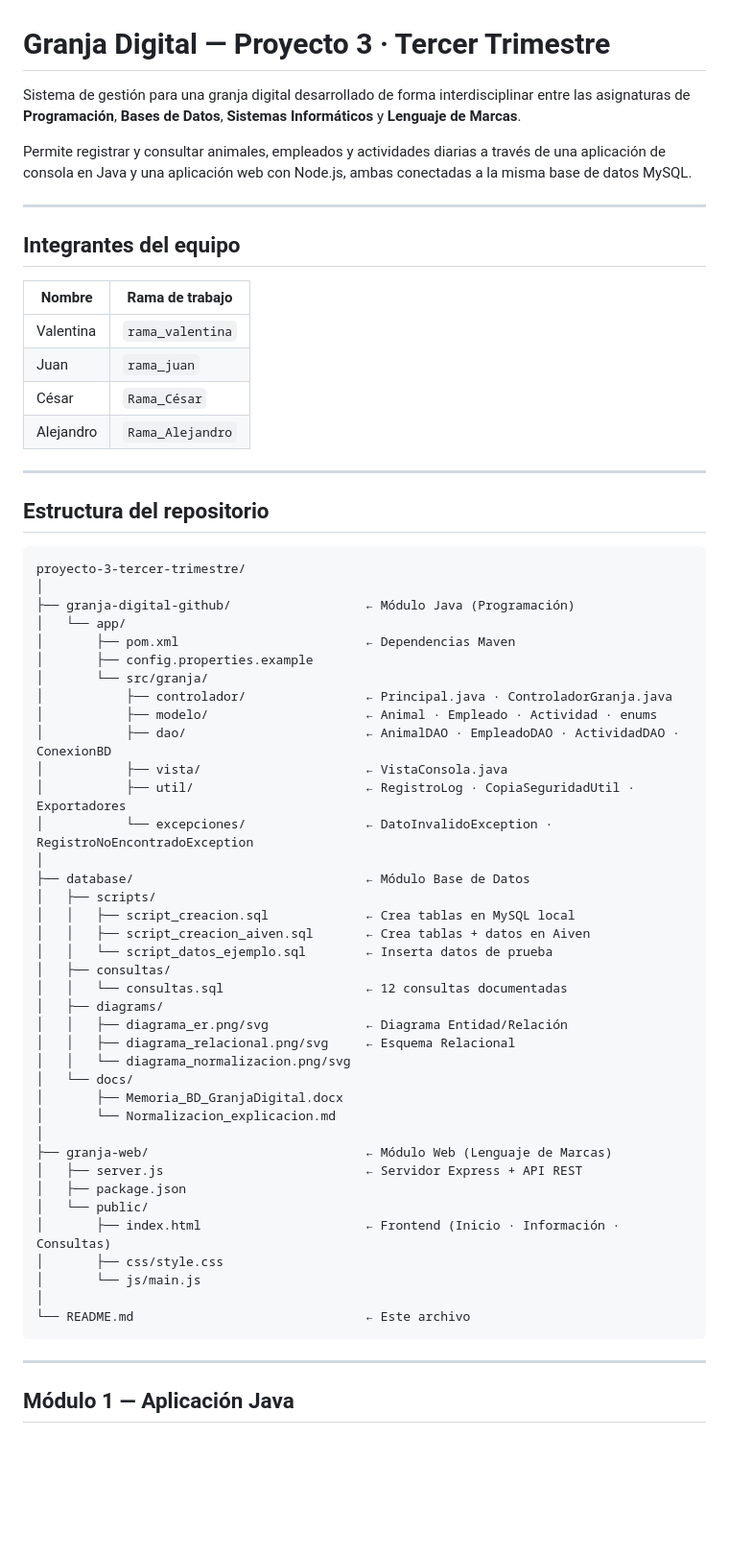
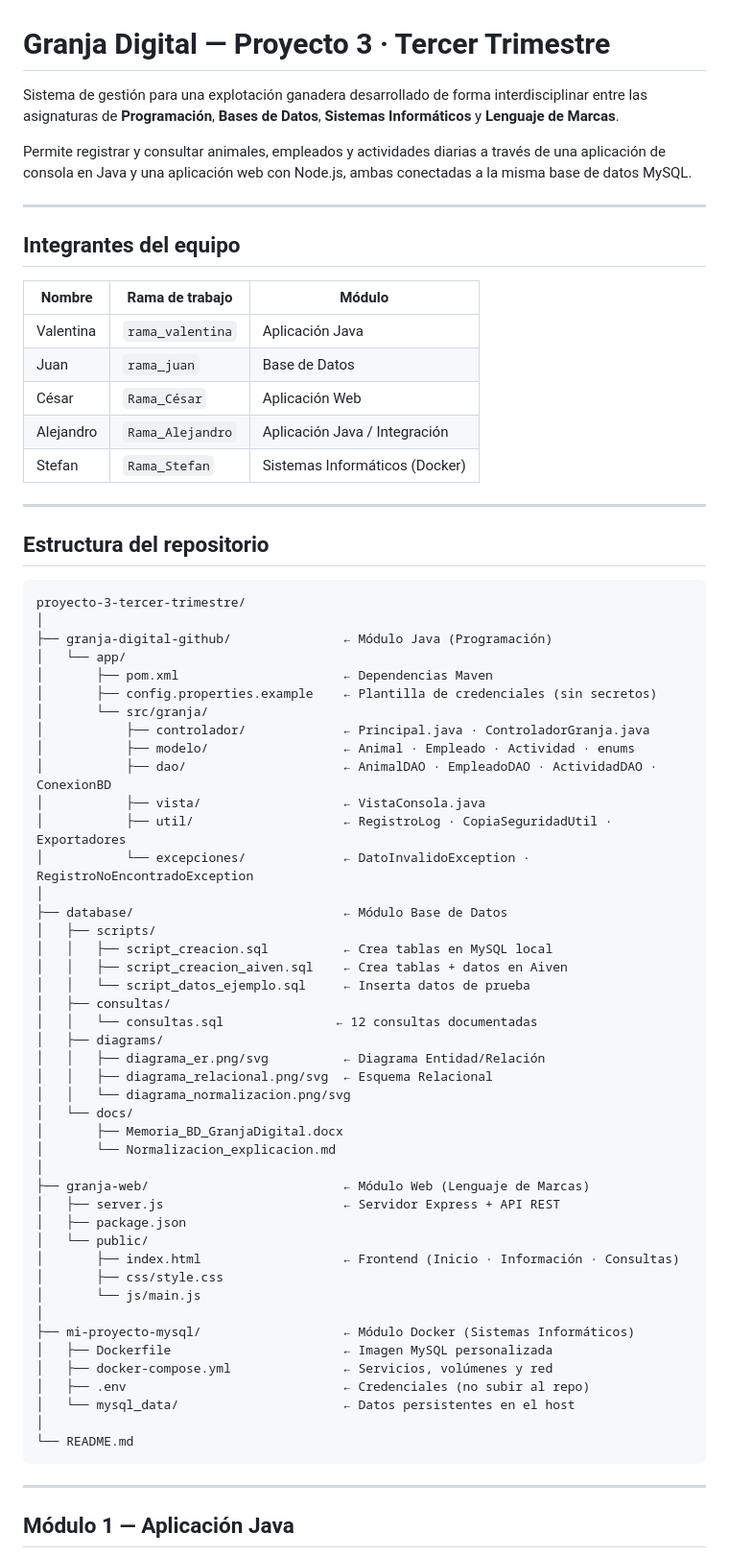
Before and after one commit to tinitamo08-2007/proyecto-3-tercer-trimestre, a Markdown page: README.md, the part around one of its changes. Shown at 96% size. Rendered like a GitHub page; blank space fills up the shorter version.

````diff
--- a/README.md
+++ b/README.md
@@ -1,6 +1,6 @@
 # Granja Digital — Proyecto 3 · Tercer Trimestre
 
-Sistema de gestión para una granja digital desarrollado de forma interdisciplinar entre las asignaturas de **Programación**, **Bases de Datos**, **Sistemas Informáticos** y **Lenguaje de Marcas**.
+Sistema de gestión para una explotación ganadera desarrollado de forma interdisciplinar entre las asignaturas de **Programación**, **Bases de Datos**, **Sistemas Informáticos** y **Lenguaje de Marcas**.
 
 Permite registrar y consultar animales, empleados y actividades diarias a través de una aplicación de consola en Java y una aplicación web con Node.js, ambas conectadas a la misma base de datos MySQL.
 
@@ -8,12 +8,14 @@ Permite registrar y consultar animales, empleados y actividades diarias a travé
 
 ## Integrantes del equipo
 
-| Nombre | Rama de trabajo |
-|--------|----------------|
-| Valentina | `rama_valentina` |
-| Juan | `rama_juan` |
-| César | `Rama_César` |
-| Alejandro| `Rama_Alejandro` |
+| Nombre    | Rama de trabajo     | Módulo                         |
+|-----------|---------------------|--------------------------------|
+| Valentina | `rama_valentina`    | Aplicación Java                |
+| Juan      | `rama_juan`         | Base de Datos                  |
+| César     | `Rama_César`        | Aplicación Web                 |
+| Alejandro | `Rama_Alejandro`    | Aplicación Java / Integración  |
+| Stefan    | `Rama_Stefan`       | Sistemas Informáticos (Docker) |
+
 ---
 
 ## Estructura del repositorio
@@ -21,42 +23,48 @@ Permite registrar y consultar animales, empleados y actividades diarias a travé
 ```
 proyecto-3-tercer-trimestre/
 │
-├── granja-digital-github/                  ← Módulo Java (Programación)
+├── granja-digital-github/               ← Módulo Java (Programación)
 │   └── app/
-│       ├── pom.xml                         ← Dependencias Maven
-│       ├── config.properties.example
+│       ├── pom.xml                      ← Dependencias Maven
+│       ├── config.properties.example    ← Plantilla de credenciales (sin secretos)
 │       └── src/granja/
-│           ├── controlador/                ← Principal.java · ControladorGranja.java
-│           ├── modelo/                     ← Animal · Empleado · Actividad · enums
-│           ├── dao/                        ← AnimalDAO · EmpleadoDAO · ActividadDAO · ConexionBD
-│           ├── vista/                      ← VistaConsola.java
-│           ├── util/                       ← RegistroLog · CopiaSeguridadUtil · Exportadores
-│           └── excepciones/                ← DatoInvalidoException · RegistroNoEncontradoException
+│           ├── controlador/             ← Principal.java · ControladorGranja.java
+│           ├── modelo/                  ← Animal · Empleado · Actividad · enums
+│           ├── dao/                     ← AnimalDAO · EmpleadoDAO · ActividadDAO · ConexionBD
+│           ├── vista/                   ← VistaConsola.java
+│           ├── util/                    ← RegistroLog · CopiaSeguridadUtil · Exportadores
+│           └── excepciones/             ← DatoInvalidoException · RegistroNoEncontradoException
 │
-├── database/                               ← Módulo Base de Datos
+├── database/                            ← Módulo Base de Datos
 │   ├── scripts/
-│   │   ├── script_creacion.sql             ← Crea tablas en MySQL local
-│   │   ├── script_creacion_aiven.sql       ← Crea tablas + datos en Aiven
-│   │   └── script_datos_ejemplo.sql        ← Inserta datos de prueba
+│   │   ├── script_creacion.sql          ← Crea tablas en MySQL local
+│   │   ├── script_creacion_aiven.sql    ← Crea tablas + datos en Aiven
+│   │   └── script_datos_ejemplo.sql     ← Inserta datos de prueba
 │   ├── consultas/
-│   │   └── consultas.sql                   ← 12 consultas documentadas
+│   │   └── consultas.sql               ← 12 consultas documentadas
 │   ├── diagrams/
-│   │   ├── diagrama_er.png/svg             ← Diagrama Entidad/Relación
-│   │   ├── diagrama_relacional.png/svg     ← Esquema Relacional
+│   │   ├── diagrama_er.png/svg          ← Diagrama Entidad/Relación
+│   │   ├── diagrama_relacional.png/svg  ← Esquema Relacional
 │   │   └── diagrama_normalizacion.png/svg
 │   └── docs/
 │       ├── Memoria_BD_GranjaDigital.docx
 │       └── Normalizacion_explicacion.md
 │
-├── granja-web/                             ← Módulo Web (Lenguaje de Marcas)
-│   ├── server.js                           ← Servidor Express + API REST
+├── granja-web/                          ← Módulo Web (Lenguaje de Marcas)
+│   ├── server.js                        ← Servidor Express + API REST
 │   ├── package.json
 │   └── public/
-│       ├── index.html                      ← Frontend (Inicio · Información · Consultas)
+│       ├── index.html                   ← Frontend (Inicio · Información · Consultas)
 │       ├── css/style.css
 │       └── js/main.js
 │
-└── README.md                               ← Este archivo
+├── mi-proyecto-mysql/                   ← Módulo Docker (Sistemas Informáticos)
+│   ├── Dockerfile                       ← Imagen MySQL personalizada
+│   ├── docker-compose.yml               ← Servicios, volúmenes y red
+│   ├── .env                             ← Credenciales (no subir al repo)
+│   └── mysql_data/                      ← Datos persistentes en el host
+│
+└── README.md
 ```
 
 ---
````
Also changed, not shown: other parts of README.md (+121 -34 lines).
